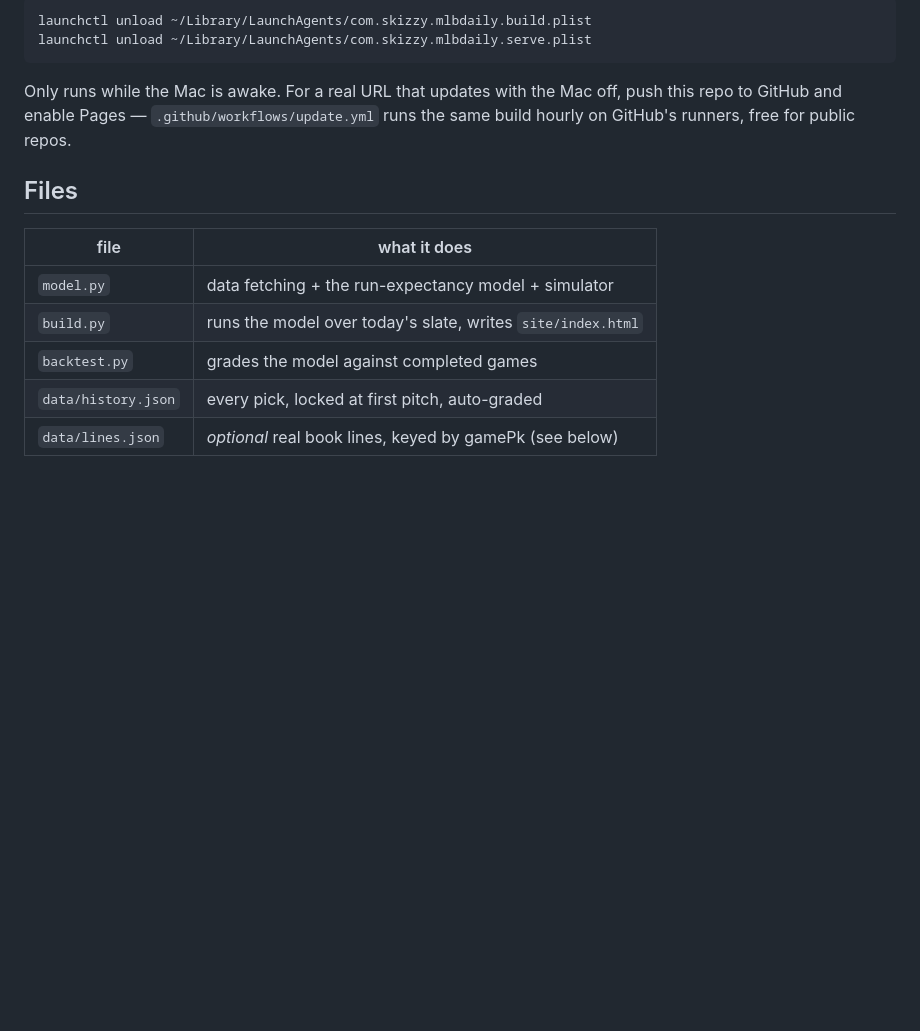
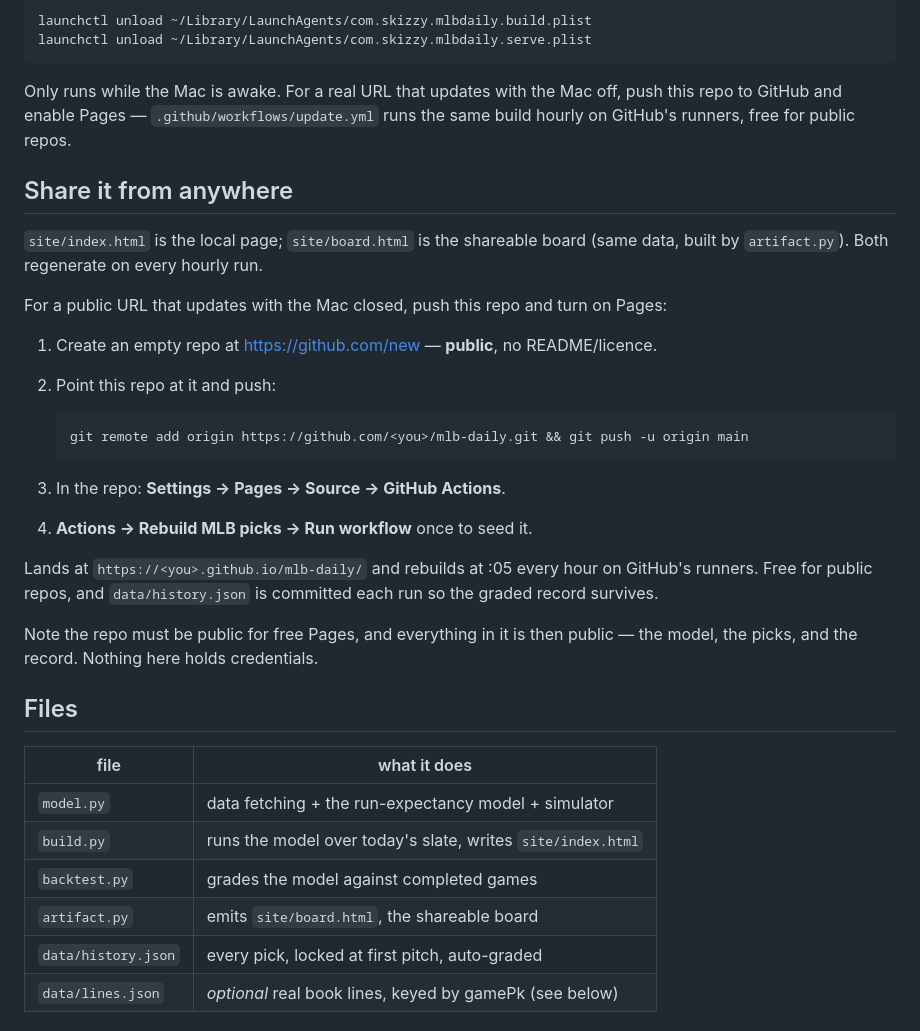
Before and after one commit to skizzunni/mlb-daily, a Markdown page: README.md, the part around the change. Drawn GitHub-style; blank space fills up the shorter version.

Commit message:
Document the sharing paths
Co-Authored-By: Claude Opus 5 <noreply@anthropic.com>

````diff
--- a/README.md
+++ b/README.md
@@ -25,6 +25,30 @@ Only runs while the Mac is awake. For a real URL that updates with the Mac off,
 push this repo to GitHub and enable Pages — `.github/workflows/update.yml` runs
 the same build hourly on GitHub's runners, free for public repos.
 
+## Share it from anywhere
+
+`site/index.html` is the local page; `site/board.html` is the shareable board (same data,
+built by `artifact.py`). Both regenerate on every hourly run.
+
+For a public URL that updates with the Mac closed, push this repo and turn on Pages:
+
+1. Create an empty repo at <https://github.com/new> — **public**, no README/licence.
+2. Point this repo at it and push:
+
+   ```bash
+   git remote add origin https://github.com/<you>/mlb-daily.git && git push -u origin main
+   ```
+
+3. In the repo: **Settings → Pages → Source → GitHub Actions**.
+4. **Actions → Rebuild MLB picks → Run workflow** once to seed it.
+
+Lands at `https://<you>.github.io/mlb-daily/` and rebuilds at :05 every hour on GitHub's
+runners. Free for public repos, and `data/history.json` is committed each run so the graded
+record survives.
+
+Note the repo must be public for free Pages, and everything in it is then public — the model,
+the picks, and the record. Nothing here holds credentials.
+
 ## Files
 
 | file | what it does |
@@ -32,6 +56,7 @@ the same build hourly on GitHub's runners, free for public repos.
 | `model.py` | data fetching + the run-expectancy model + simulator |
 | `build.py` | runs the model over today's slate, writes `site/index.html` |
 | `backtest.py` | grades the model against completed games |
+| `artifact.py` | emits `site/board.html`, the shareable board |
 | `data/history.json` | every pick, locked at first pitch, auto-graded |
 | `data/lines.json` | *optional* real book lines, keyed by gamePk (see below) |
 
````
